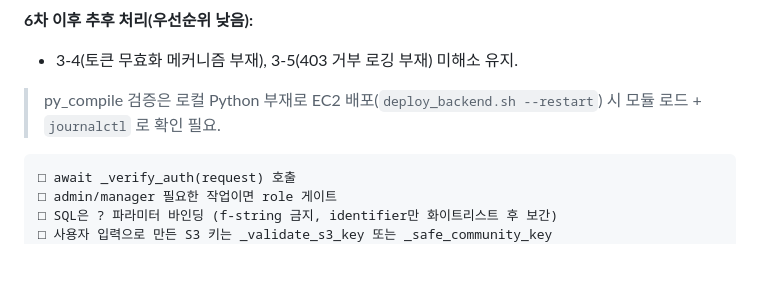
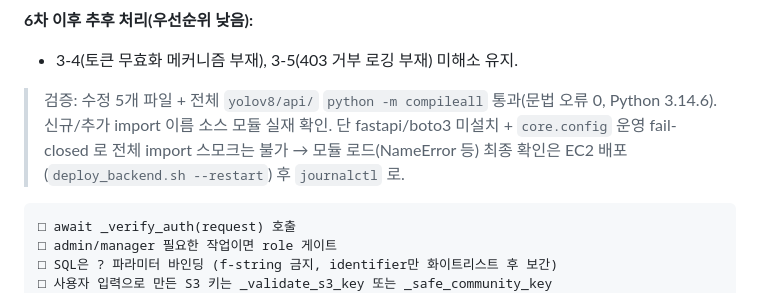
Before and after one commit to lee-4268/ksa, a Markdown page: docs/rules/security.md, the part around the change. Drawn GitHub-style; blank space fills up the shorter version.

Commit message:
보안 문서: py_compile 검증 결과 반영 (compileall 통과, Python 3.14.6)
Co-Authored-By: Claude Opus 4.8 (1M context) <noreply@anthropic.com>

````diff
--- a/docs/rules/security.md
+++ b/docs/rules/security.md
@@ -352,7 +352,7 @@ Semgrep 로컬 룰팩 + Bandit 으로 전 백엔드(`yolov8/api/`, `auth/`) SAST
 **6차 이후 추후 처리(우선순위 낮음):**
 - 3-4(토큰 무효화 메커니즘 부재), 3-5(403 거부 로깅 부재) 미해소 유지.
 
-> py_compile 검증은 로컬 Python 부재로 EC2 배포(`deploy_backend.sh --restart`) 시 모듈 로드 + `journalctl` 로 확인 필요.
+> 검증: 수정 5개 파일 + 전체 `yolov8/api/` `python -m compileall` 통과(문법 오류 0, Python 3.14.6). 신규/추가 import 이름 소스 모듈 실재 확인. 단 fastapi/boto3 미설치 + `core.config` 운영 fail-closed 로 전체 import 스모크는 불가 → 모듈 로드(NameError 등) 최종 확인은 EC2 배포(`deploy_backend.sh --restart`) 후 `journalctl` 로.
 
 ```
 □ await _verify_auth(request) 호출
````
